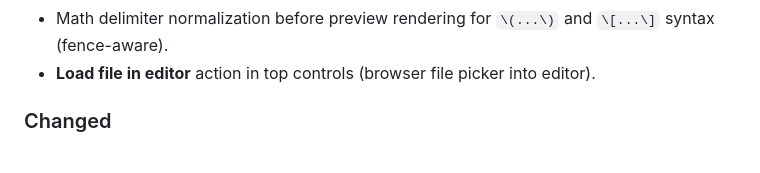
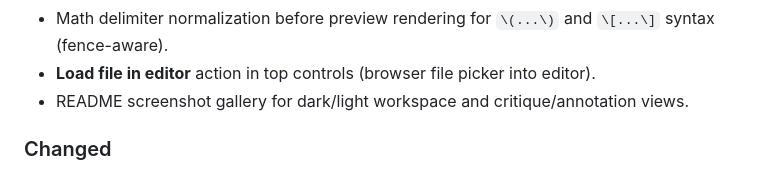
Before and after one commit to omaclaren/pi-studio, a Markdown page: CHANGELOG.md, the part around the change. Drawn GitHub-style.

```diff
--- a/CHANGELOG.md
+++ b/CHANGELOG.md
@@ -21,6 +21,7 @@ All notable changes to `pi-studio` are documented here.
 - Server-side `pandoc` preview rendering endpoint for Studio panes (`gfm+tex_math_dollars` → HTML5 + MathML).
 - Math delimiter normalization before preview rendering for `\(...\)` and `\[...\]` syntax (fence-aware).
 - **Load file in editor** action in top controls (browser file picker into editor).
+- README screenshot gallery for dark/light workspace and critique/annotation views.
 
 ### Changed
 - Removed Annotate/Critique tabs and related mode state.
```
Also changed, not shown: README.md (+18 -0 lines), assets/screenshots/dark-annotation.png (added), assets/screenshots/dark-critique.png (added), assets/screenshots/dark-workspace.png (added), assets/screenshots/light-workspace.png (added), 1 other file.
